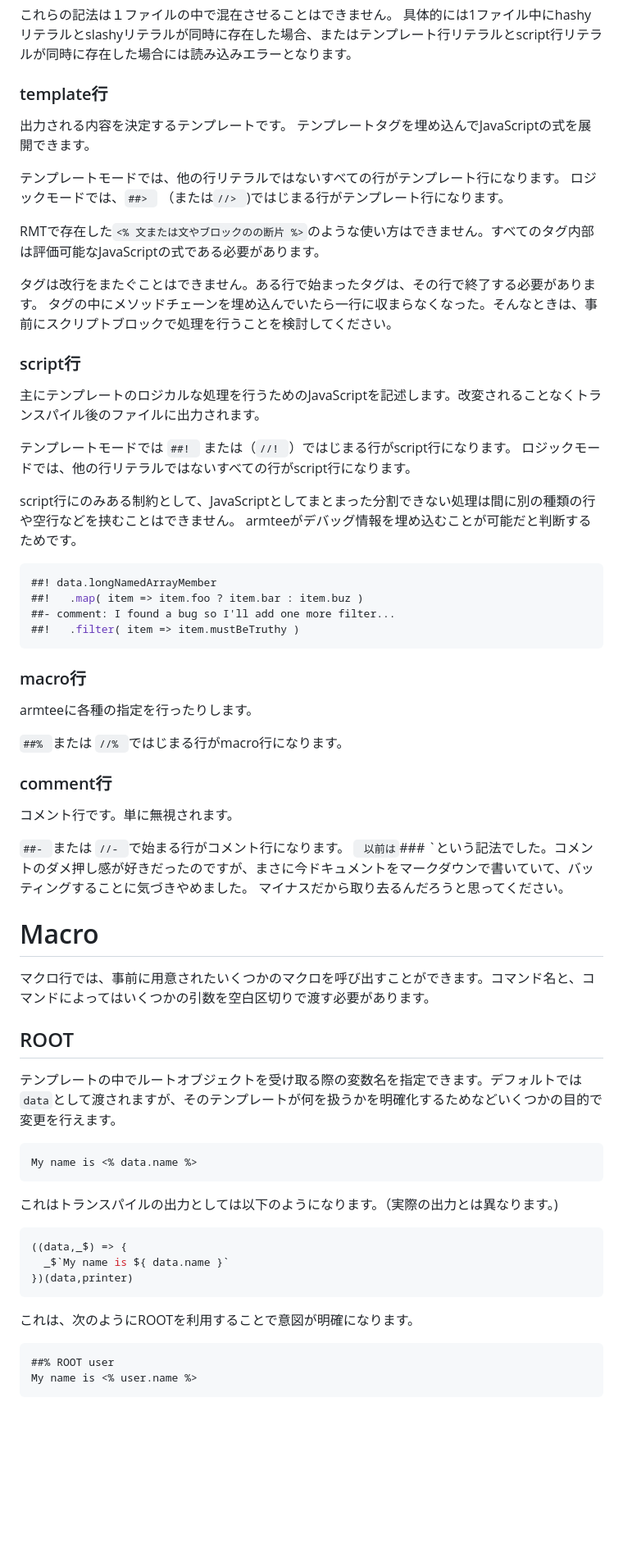
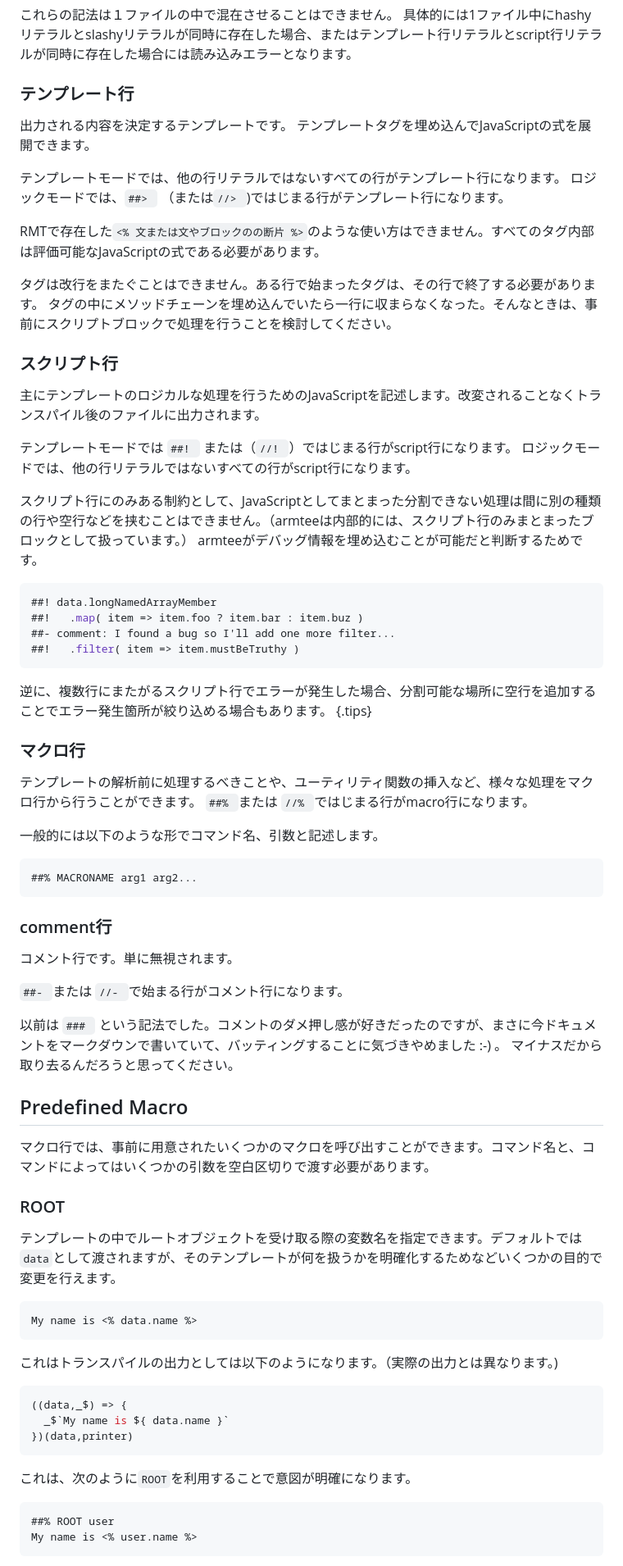
Before and after one commit to aklaswad/armtee, a Markdown page: site/doc.md, the part around one of its changes. Shown at 82% size. GitHub-like rendering; blank space fills up the shorter version.

````diff
--- a/site/doc.md
+++ b/site/doc.md
@@ -124,7 +134,7 @@ armteeはこれらのモードを自動的に判別します。(テンプレー
 これらの記法は１ファイルの中で混在させることはできません。
 具体的には1ファイル中にhashyリテラルとslashyリテラルが同時に存在した場合、またはテンプレート行リテラルとscript行リテラルが同時に存在した場合には読み込みエラーとなります。
 
-### template行
+### テンプレート行
 
 出力される内容を決定するテンプレートです。
 テンプレートタグを埋め込んでJavaScriptの式を展開できます。
@@ -137,14 +147,14 @@ RMTで存在した`<% 文または文やブロックのの断片 %>`のような
 タグは改行をまたぐことはできません。ある行で始まったタグは、その行で終了する必要があります。
 タグの中にメソッドチェーンを埋め込んでいたら一行に収まらなくなった。そんなときは、事前にスクリプトブロックで処理を行うことを検討してください。
 
-### script行
+### スクリプト行
 
 主にテンプレートのロジカルな処理を行うためのJavaScriptを記述します。改変されることなくトランスパイル後のファイルに出力されます。
 
 テンプレートモードでは `##! ` または（`//! `）ではじまる行がscript行になります。
 ロジックモードでは、他の行リテラルではないすべての行がscript行になります。
 
-script行にのみある制約として、JavaScriptとしてまとまった分割できない処理は間に別の種類の行や空行などを挟むことはできません。
+スクリプト行にのみある制約として、JavaScriptとしてまとまった分割できない処理は間に別の種類の行や空行などを挟むことはできません。（armteeは内部的には、スクリプト行のみまとまったブロックとして扱っています。）
 armteeがデバッグ情報を埋め込むことが可能だと判断するためです。
 
 ```javascript
@@ -154,26 +164,33 @@ armteeがデバッグ情報を埋め込むことが可能だと判断するた
 ##!   .filter( item => item.mustBeTruthy )
 ```
 
-### macro行
+逆に、複数行にまたがるスクリプト行でエラーが発生した場合、分割可能な場所に空行を追加することでエラー発生箇所が絞り込める場合もあります。 {.tips}
 
-armteeに各種の指定を行ったりします。
+### マクロ行
 
+テンプレートの解析前に処理するべきことや、ユーティリティ関数の挿入など、様々な処理をマクロ行から行うことができます。
 `##% `または `//% `ではじまる行がmacro行になります。
+
+一般的には以下のような形でコマンド名、引数と記述します。
+
+```
+##% MACRONAME arg1 arg2...
+```
 
 ### comment行
 
 コメント行です。単に無視されます。
 
 `##- `または  `//- `で始まる行がコメント行になります。
-`
-以前は`### `という記法でした。コメントのダメ押し感が好きだったのですが、まさに今ドキュメントをマークダウンで書いていて、バッティングすることに気づきやめました。
+
+以前は `### ` という記法でした。コメントのダメ押し感が好きだったのですが、まさに今ドキュメントをマークダウンで書いていて、バッティングすることに気づきやめました :-) 。
 マイナスだから取り去るんだろうと思ってください。
 
-# Macro
+## Predefined  Macro
 
 マクロ行では、事前に用意されたいくつかのマクロを呼び出すことができます。コマンド名と、コマンドによってはいくつかの引数を空白区切りで渡す必要があります。
 
-## ROOT
+### ROOT
 
 テンプレートの中でルートオブジェクトを受け取る際の変数名を指定できます。デフォルトでは`data`として渡されますが、そのテンプレートが何を扱うかを明確化するためなどいくつかの目的で変更を行えます。
 
@@ -189,7 +206,7 @@ My name is <% data.name %>
 })(data,printer)
 ```
 
-これは、次のようにROOTを利用することで意図が明確になります。
+これは、次のように`ROOT`を利用することで意図が明確になります。
 ```
 ##% ROOT user
 My name is <% user.name %>
````
Also changed, not shown: other parts of site/doc.md (+98 -40 lines).
